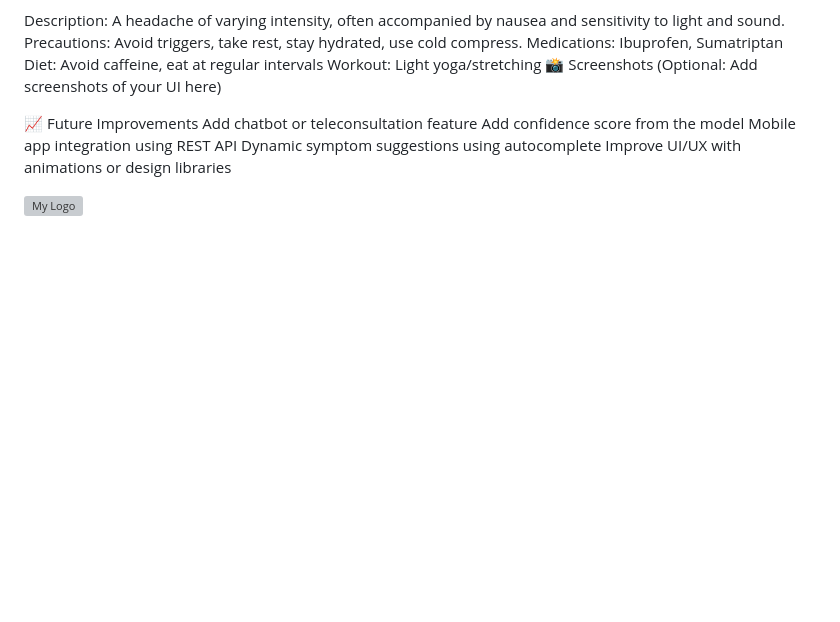
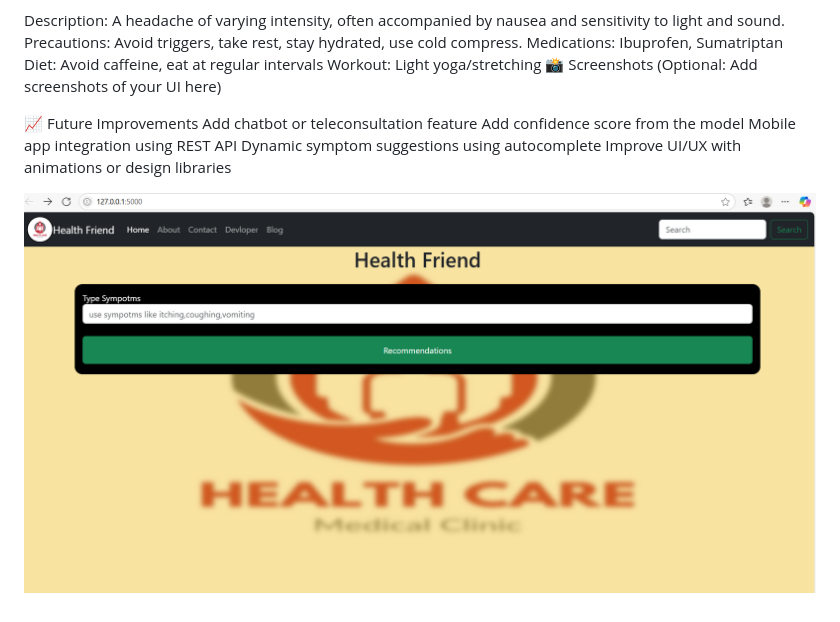
Before and after one commit to Rachana16-2004/Medication-Machine-Learning, a Markdown page: README.md, the part around the change. Rendered like a GitHub page; blank space fills up the shorter version; grey boxes are pictures that could not be loaded.

```diff
--- a/README.md
+++ b/README.md
@@ -96,4 +96,4 @@ Mobile app integration using REST API
 Dynamic symptom suggestions using autocomplete
 Improve UI/UX with animations or design libraries
 
-![My Logo](assets/my-logo.png)
+![My Logo](https://github.com/Rachana16-2004/Medication-Machine-Learning/blob/main/Screenshot%202025-07-11%20183757.png?raw=true)
```
